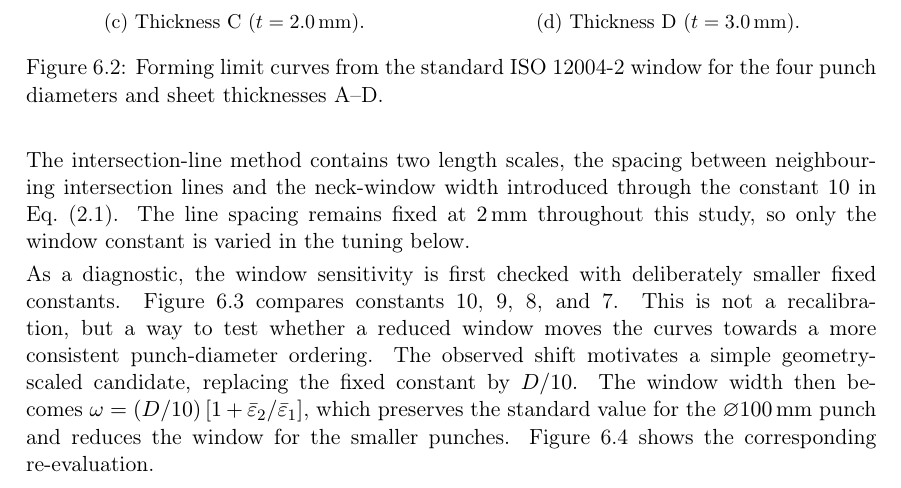
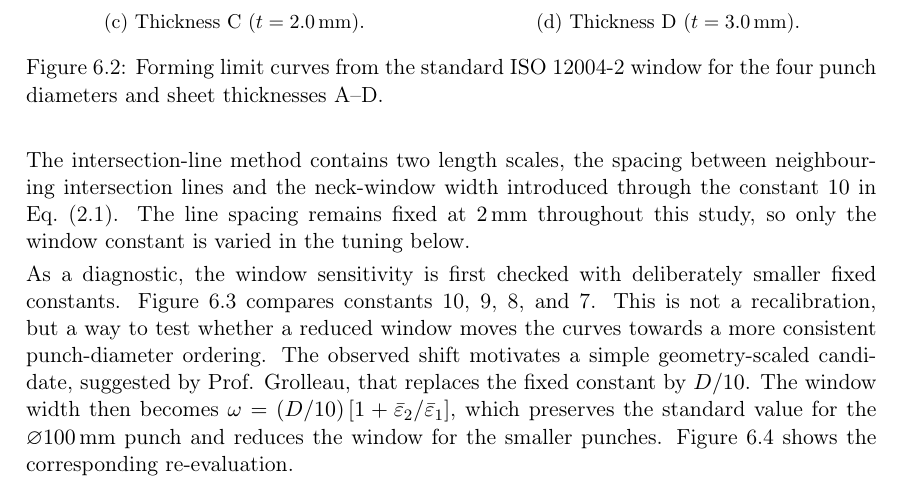
Before and after one commit to andrecruzf/AbaqusProject, a LaTeX thesis (report/Report.tex, which reads report/chapters/results.tex): part of page 41 of 83, cut so that both start at the same text. Compiled offline with pdfLaTeX.

Commit message:
Attribute the D/10 window scaling suggestion to Prof. Grolleau in the results
Co-Authored-By: Claude Opus 4.8 <noreply@anthropic.com>

```diff
--- a/report/chapters/results.tex
+++ b/report/chapters/results.tex
@@ -198,7 +198,8 @@ As a diagnostic, the window sensitivity is first checked with deliberately
 smaller fixed constants. Figure~\ref{fig:flc_wvar} compares constants 10, 9, 8,
 and 7. This is not a recalibration, but a way to test whether a reduced window
 moves the curves towards a more consistent punch-diameter ordering. The
-observed shift motivates a simple geometry-scaled candidate, replacing the
+observed shift motivates a simple geometry-scaled candidate, suggested by
+Prof. Grolleau, that replaces the
 fixed constant by $D/10$. The window width then becomes
 $\omega = (D/10)\,[1 + \bar{\varepsilon}_2/\bar{\varepsilon}_1]$, which
 preserves the standard value for the $\varnothing$\SI{100}{\milli\meter} punch
```
